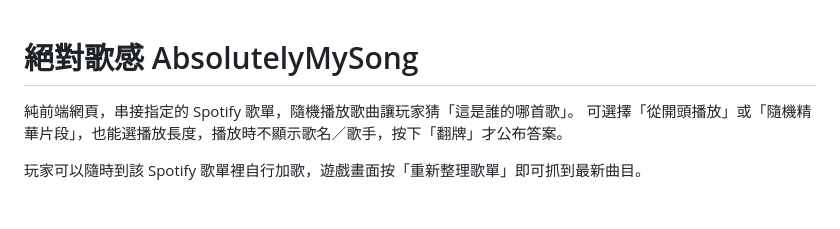
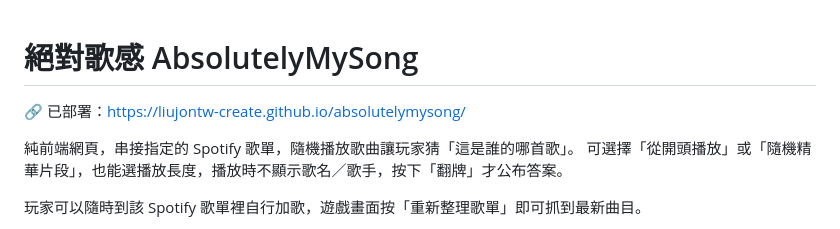
Before and after one commit to liujontw-create/absolutelymysong, a Markdown page: README.md, the part around the change. Drawn GitHub-style; blank space fills up the shorter version.

Commit message:
Add deployed URL to README
Co-Authored-By: Claude Sonnet 5 <noreply@anthropic.com>

```diff
--- a/README.md
+++ b/README.md
@@ -1,4 +1,6 @@
 # 絕對歌感 AbsolutelyMySong
+
+🔗 已部署：https://liujontw-create.github.io/absolutelymysong/
 
 純前端網頁，串接指定的 Spotify 歌單，隨機播放歌曲讓玩家猜「這是誰的哪首歌」。
 可選擇「從開頭播放」或「隨機精華片段」，也能選播放長度，播放時不顯示歌名／歌手，按下「翻牌」才公布答案。
```
